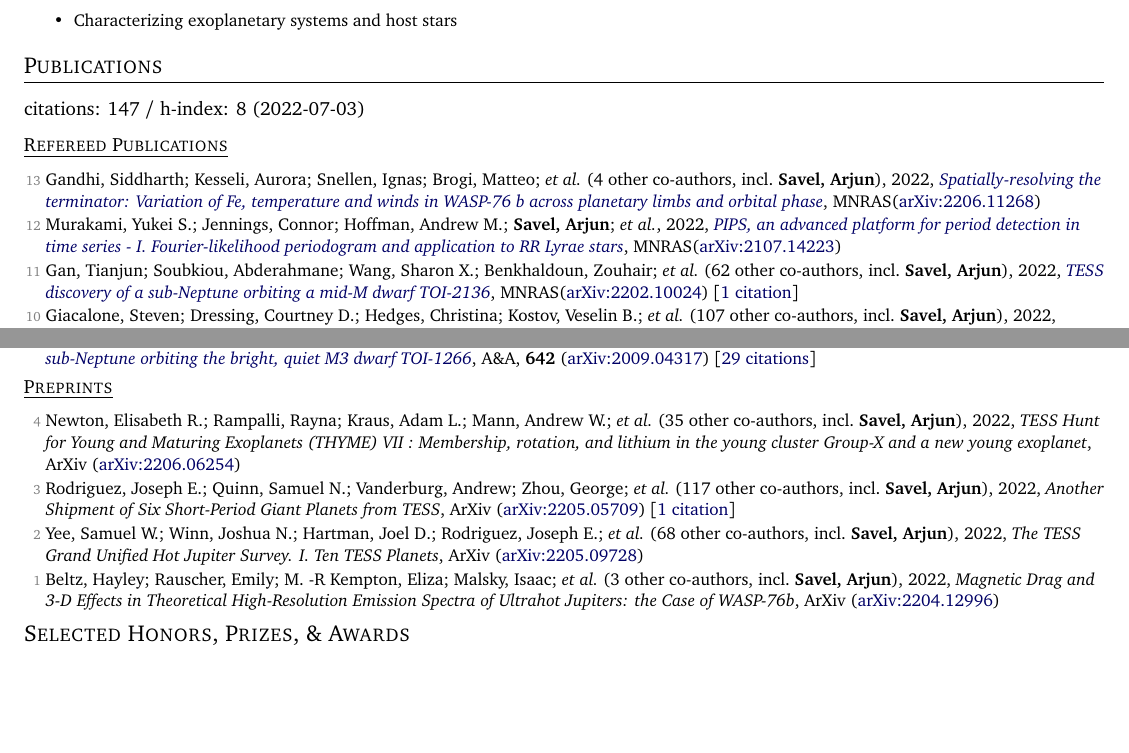
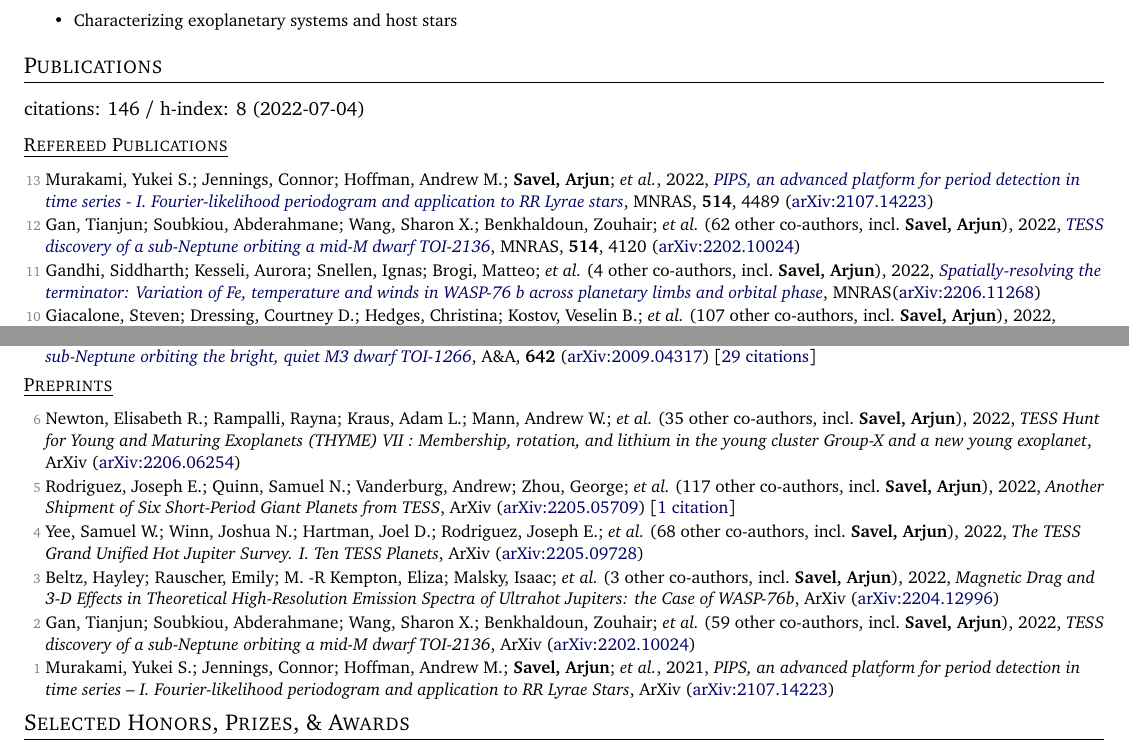
Before and after one commit to arjunsavel/CV, a LaTeX document (main.tex, which reads supp_tex/pubs_ref.tex, supp_tex/pubs_summary.tex, supp_tex/pubs_unref.tex): two parts of pages 1 and 2 of 4, joined at a grey line, cut so that both start at the same text, the shorter picture padded with empty space. Compiled offline with pdfLaTeX.

Commit message:
Scrape and update publications

```diff
--- a/supp_tex/pubs_ref.tex
+++ b/supp_tex/pubs_ref.tex
@@ -1,8 +1,8 @@
-\item[{\color{numcolor}\scriptsize13}] Gandhi, Siddharth; Kesseli, Aurora; Snellen, Ignas; Brogi, Matteo; \etal\ ({4} other co-authors, incl.\ \textbf{Savel, Arjun}), 2022, \doi{10.1093/mnras/stac1744}{Spatially-resolving the terminator: Variation of Fe, temperature and winds in WASP-76 b across planetary limbs and orbital phase}, \mnras (\arxiv{2206.11268})
+\item[{\color{numcolor}\scriptsize13}] Murakami, Yukei S.; Jennings, Connor; Hoffman, Andrew M.; \textbf{Savel, Arjun}; \etal, 2022, \doi{10.1093/mnras/stac1538}{PIPS, an advanced platform for period detection in time series - I. Fourier-likelihood periodogram and application to RR Lyrae stars}, \mnras, \textbf{514}, 4489 (\arxiv{2107.14223})
 
-\item[{\color{numcolor}\scriptsize12}] Murakami, Yukei S.; Jennings, Connor; Hoffman, Andrew M.; \textbf{Savel, Arjun}; \etal, 2022, \doi{10.1093/mnras/stac1538}{PIPS, an advanced platform for period detection in time series - I. Fourier-likelihood periodogram and application to RR Lyrae stars}, \mnras (\arxiv{2107.14223})
+\item[{\color{numcolor}\scriptsize12}] Gan, Tianjun; Soubkiou, Abderahmane; Wang, Sharon X.; Benkhaldoun, Zouhair; \etal\ ({62} other co-authors, incl.\ \textbf{Savel, Arjun}), 2022, \doi{10.1093/mnras/stac1448}{TESS discovery of a sub-Neptune orbiting a mid-M dwarf TOI-2136}, \mnras, \textbf{514}, 4120 (\arxiv{2202.10024})
 
-\item[{\color{numcolor}\scriptsize11}] Gan, Tianjun; Soubkiou, Abderahmane; Wang, Sharon X.; Benkhaldoun, Zouhair; \etal\ ({62} other co-authors, incl.\ \textbf{Savel, Arjun}), 2022, \doi{10.1093/mnras/stac1448}{TESS discovery of a sub-Neptune orbiting a mid-M dwarf TOI-2136}, \mnras (\arxiv{2202.10024}) [\href{https://ui.adsabs.harvard.edu/abs/2022MNRAS.tmp.1417G}{1 citation}]
+\item[{\color{numcolor}\scriptsize11}] Gandhi, Siddharth; Kesseli, Aurora; Snellen, Ignas; Brogi, Matteo; \etal\ ({4} other co-authors, incl.\ \textbf{Savel, Arjun}), 2022, \doi{10.1093/mnras/stac1744}{Spatially-resolving the terminator: Variation of Fe, temperature and winds in WASP-76 b across planetary limbs and orbital phase}, \mnras (\arxiv{2206.11268})
 
 \item[{\color{numcolor}\scriptsize10}] Giacalone, Steven; Dressing, Courtney D.; Hedges, Christina; Kostov, Veselin B.; \etal\ ({107} other co-authors, incl.\ \textbf{Savel, Arjun}), 2022, \doi{10.3847/1538-3881/ac4334}{Validation of 13 Hot and Potentially Terrestrial TESS Planets}, \aj, \textbf{163}, 99 (\arxiv{2201.12661}) [\href{https://ui.adsabs.harvard.edu/abs/2022AJ....163...99G}{1 citation}]
 
--- a/supp_tex/pubs_summary.tex
+++ b/supp_tex/pubs_summary.tex
@@ -1 +1 @@
-citations: 147 / h-index: 8 (2022-07-03)
+citations: 146 / h-index: 8 (2022-07-04)
--- a/supp_tex/pubs_unref.tex
+++ b/supp_tex/pubs_unref.tex
@@ -1,7 +1,11 @@
-\item[{\color{numcolor}\scriptsize4}] Newton, Elisabeth R.; Rampalli, Rayna; Kraus, Adam L.; Mann, Andrew W.; \etal\ ({35} other co-authors, incl.\ \textbf{Savel, Arjun}), 2022, \emph{TESS Hunt for Young and Maturing Exoplanets (THYME) VII : Membership, rotation, and lithium in the young cluster Group-X and a new young exoplanet}, ArXiv (\arxiv{2206.06254})
+\item[{\color{numcolor}\scriptsize6}] Newton, Elisabeth R.; Rampalli, Rayna; Kraus, Adam L.; Mann, Andrew W.; \etal\ ({35} other co-authors, incl.\ \textbf{Savel, Arjun}), 2022, \emph{TESS Hunt for Young and Maturing Exoplanets (THYME) VII : Membership, rotation, and lithium in the young cluster Group-X and a new young exoplanet}, ArXiv (\arxiv{2206.06254})
 
-\item[{\color{numcolor}\scriptsize3}] Rodriguez, Joseph E.; Quinn, Samuel N.; Vanderburg, Andrew; Zhou, George; \etal\ ({117} other co-authors, incl.\ \textbf{Savel, Arjun}), 2022, \emph{Another Shipment of Six Short-Period Giant Planets from TESS}, ArXiv (\arxiv{2205.05709}) [\href{https://ui.adsabs.harvard.edu/abs/2022arXiv220505709R}{1 citation}]
+\item[{\color{numcolor}\scriptsize5}] Rodriguez, Joseph E.; Quinn, Samuel N.; Vanderburg, Andrew; Zhou, George; \etal\ ({117} other co-authors, incl.\ \textbf{Savel, Arjun}), 2022, \emph{Another Shipment of Six Short-Period Giant Planets from TESS}, ArXiv (\arxiv{2205.05709}) [\href{https://ui.adsabs.harvard.edu/abs/2022arXiv220505709R}{1 citation}]
 
-\item[{\color{numcolor}\scriptsize2}] Yee, Samuel W.; Winn, Joshua N.; Hartman, Joel D.; Rodriguez, Joseph E.; \etal\ ({68} other co-authors, incl.\ \textbf{Savel, Arjun}), 2022, \emph{The TESS Grand Unified Hot Jupiter Survey. I. Ten TESS Planets}, ArXiv (\arxiv{2205.09728})
+\item[{\color{numcolor}\scriptsize4}] Yee, Samuel W.; Winn, Joshua N.; Hartman, Joel D.; Rodriguez, Joseph E.; \etal\ ({68} other co-authors, incl.\ \textbf{Savel, Arjun}), 2022, \emph{The TESS Grand Unified Hot Jupiter Survey. I. Ten TESS Planets}, ArXiv (\arxiv{2205.09728})
 
-\item[{\color{numcolor}\scriptsize1}] Beltz, Hayley; Rauscher, Emily; M. -R Kempton, Eliza; Malsky, Isaac; \etal\ ({3} other co-authors, incl.\ \textbf{Savel, Arjun}), 2022, \emph{Magnetic Drag and 3-D Effects in Theoretical High-Resolution Emission Spectra of Ultrahot Jupiters: the Case of WASP-76b}, ArXiv (\arxiv{2204.12996})
+\item[{\color{numcolor}\scriptsize3}] Beltz, Hayley; Rauscher, Emily; M. -R Kempton, Eliza; Malsky, Isaac; \etal\ ({3} other co-authors, incl.\ \textbf{Savel, Arjun}), 2022, \emph{Magnetic Drag and 3-D Effects in Theoretical High-Resolution Emission Spectra of Ultrahot Jupiters: the Case of WASP-76b}, ArXiv (\arxiv{2204.12996})
+
+\item[{\color{numcolor}\scriptsize2}] Gan, Tianjun; Soubkiou, Abderahmane; Wang, Sharon X.; Benkhaldoun, Zouhair; \etal\ ({59} other co-authors, incl.\ \textbf{Savel, Arjun}), 2022, \emph{TESS discovery of a sub-Neptune orbiting a mid-M dwarf TOI-2136}, ArXiv (\arxiv{2202.10024})
+
+\item[{\color{numcolor}\scriptsize1}] Murakami, Yukei S.; Jennings, Connor; Hoffman, Andrew M.; \textbf{Savel, Arjun}; \etal, 2021, \emph{PIPS, an advanced platform for period detection in time series -- I. Fourier-likelihood periodogram and application to RR Lyrae Stars}, ArXiv (\arxiv{2107.14223})
```
Also changed, not shown: 1 other file.
